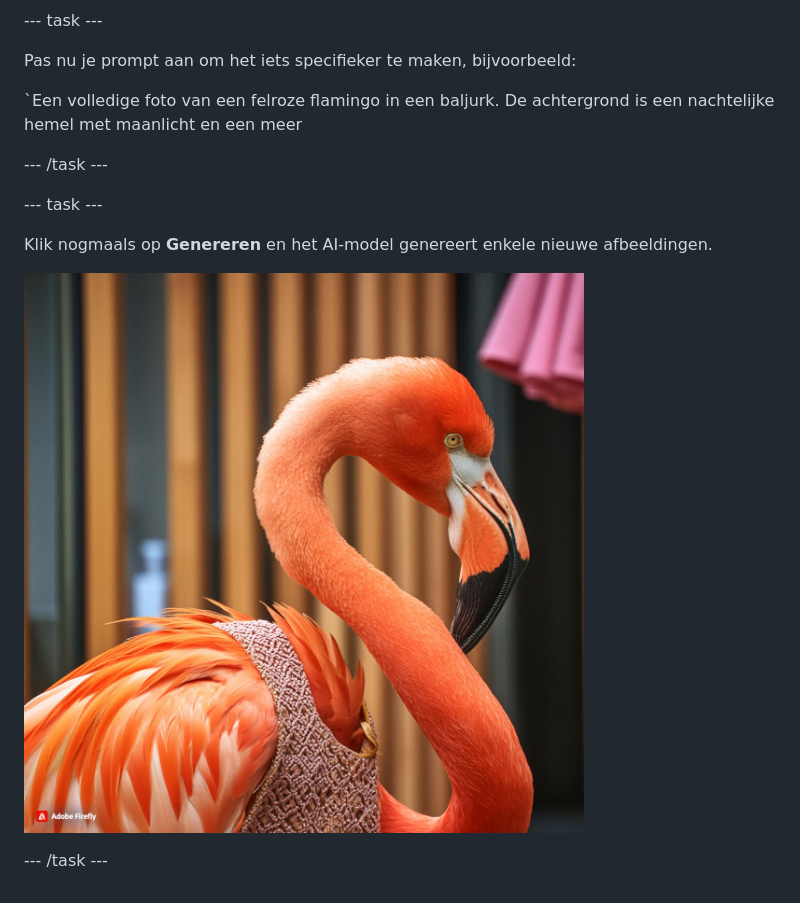
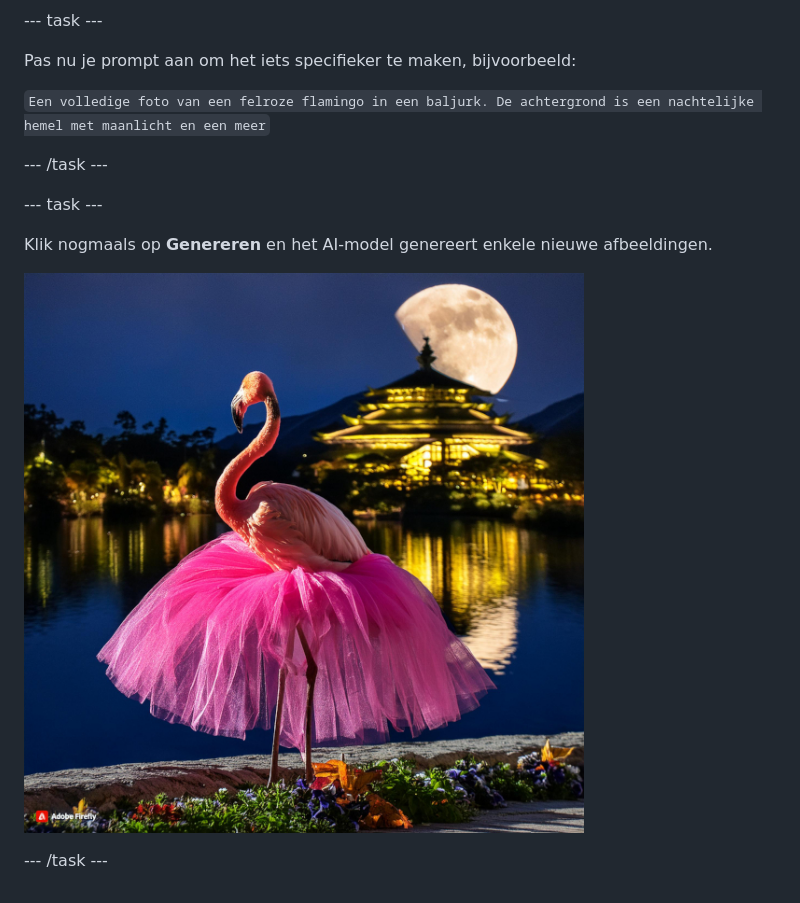
Before and after one commit to raspberrypilearning/ai-image, a Markdown page: nl-NL/step_2.md, the part around the change. Drawn GitHub-style.

Commit message:
Fix translation
Dutch, French, Ukrainian

```diff
--- a/nl-NL/step_2.md
+++ b/nl-NL/step_2.md
@@ -36,7 +36,7 @@ Klik op **Genereren** en kijk wat het AI-model oplevert!
 
 Pas nu je prompt aan om het iets specifieker te maken, bijvoorbeeld:
 
-\`Een volledige foto van een felroze flamingo in een baljurk. De achtergrond is een nachtelijke hemel met maanlicht en een meer
+`Een volledige foto van een felroze flamingo in een baljurk. De achtergrond is een nachtelijke hemel met maanlicht en een meer`
 
 --- /task ---
 
@@ -44,6 +44,6 @@ Pas nu je prompt aan om het iets specifieker te maken, bijvoorbeeld:
 
 Klik nogmaals op **Genereren** en het AI-model genereert enkele nieuwe afbeeldingen.
 
-![Een door AI gegenereerde afbeelding van een felroze flamingo die een jurk draagt.](images/flamingo1a.jpg)
+![Een door AI gegenereerde afbeelding van een felroze flamingo die een jurk draagt.](images/flamingo2a.jpg)
 
 --- /task ---
```
Also changed, not shown: fr-FR/images/final-image.png, nl-NL/images/final-image.png, 1 other file.
